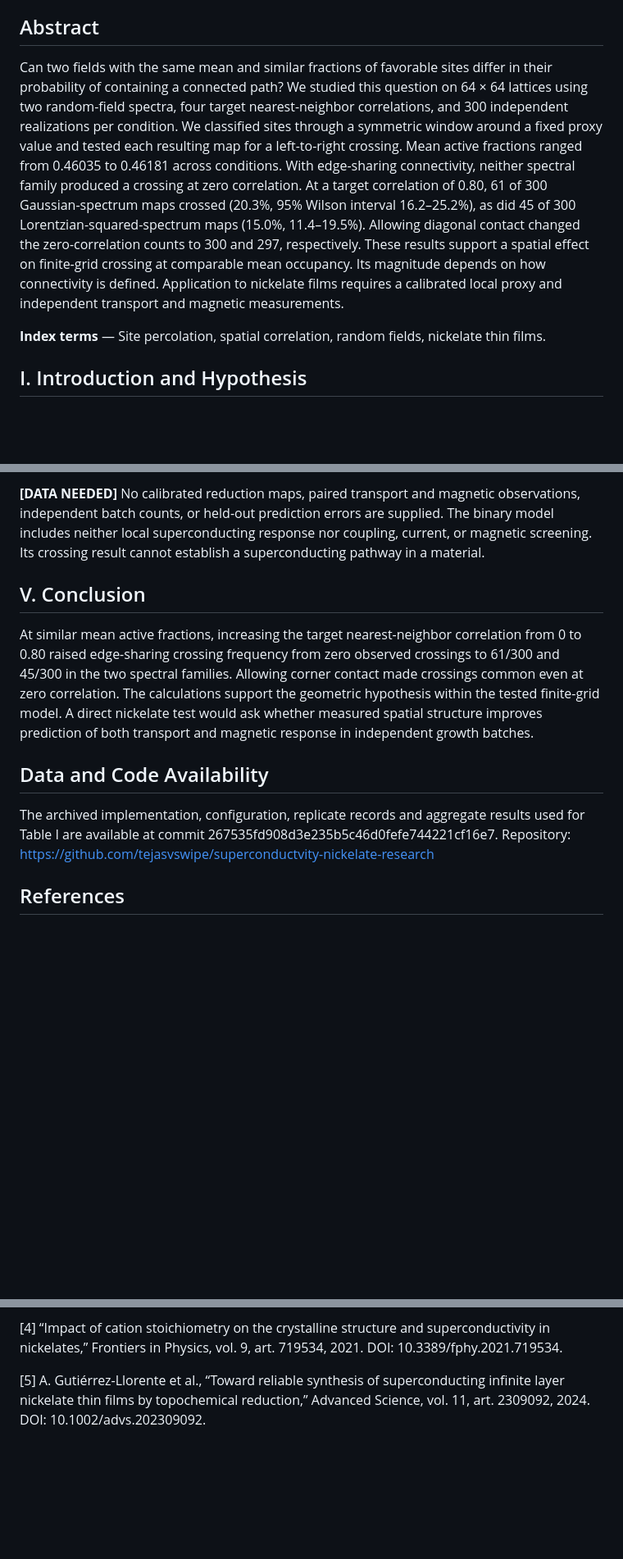
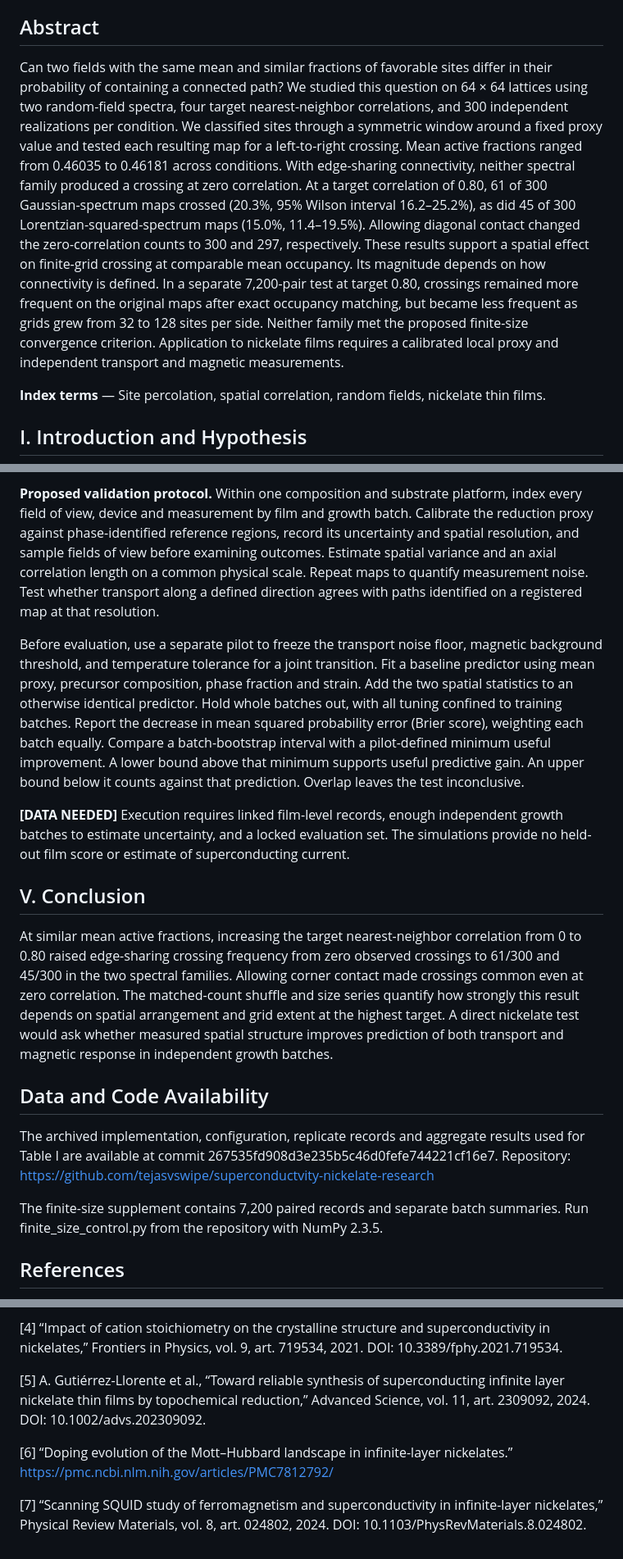
Before and after one commit to tejasvswipe/superconductvity-nickelate-research, a Markdown page: revised_manuscript.md, 3 parts joined by grey strips. Shown at 82% size. Drawn GitHub-style; blank space fills up the shorter version.

```diff
--- a/revised_manuscript.md
+++ b/revised_manuscript.md
@@ -6,7 +6,7 @@ ORCID: 0009-0008-4301-3633 (T. Sahu) and 0009-0001-1160-6687 (A. Gupta)
 
 ## Abstract
 
-Can two fields with the same mean and similar fractions of favorable sites differ in their probability of containing a connected path? We studied this question on 64 × 64 lattices using two random-field spectra, four target nearest-neighbor correlations, and 300 independent realizations per condition. We classified sites through a symmetric window around a fixed proxy value and tested each resulting map for a left-to-right crossing. Mean active fractions ranged from 0.46035 to 0.46181 across conditions. With edge-sharing connectivity, neither spectral family produced a crossing at zero correlation. At a target correlation of 0.80, 61 of 300 Gaussian-spectrum maps crossed (20.3%, 95% Wilson interval 16.2–25.2%), as did 45 of 300 Lorentzian-squared-spectrum maps (15.0%, 11.4–19.5%). Allowing diagonal contact changed the zero-correlation counts to 300 and 297, respectively. These results support a spatial effect on finite-grid crossing at comparable mean occupancy. Its magnitude depends on how connectivity is defined. Application to nickelate films requires a calibrated local proxy and independent transport and magnetic measurements.
+Can two fields with the same mean and similar fractions of favorable sites differ in their probability of containing a connected path? We studied this question on 64 × 64 lattices using two random-field spectra, four target nearest-neighbor correlations, and 300 independent realizations per condition. We classified sites through a symmetric window around a fixed proxy value and tested each resulting map for a left-to-right crossing. Mean active fractions ranged from 0.46035 to 0.46181 across conditions. With edge-sharing connectivity, neither spectral family produced a crossing at zero correlation. At a target correlation of 0.80, 61 of 300 Gaussian-spectrum maps crossed (20.3%, 95% Wilson interval 16.2–25.2%), as did 45 of 300 Lorentzian-squared-spectrum maps (15.0%, 11.4–19.5%). Allowing diagonal contact changed the zero-correlation counts to 300 and 297, respectively. These results support a spatial effect on finite-grid crossing at comparable mean occupancy. Its magnitude depends on how connectivity is defined. In a separate 7,200-pair test at target 0.80, crossings remained more frequent on the original maps after exact occupancy matching, but became less frequent as grids grew from 32 to 128 sites per side. Neither family met the proposed finite-size convergence criterion. Application to nickelate films requires a calibrated local proxy and independent transport and magnetic measurements.
 
 **Index terms** — Site percolation, spatial correlation, random fields, nickelate thin films.
 
@@ -61,13 +82,19 @@ Several questions remain open even at the geometric level. Crop standardization
 
-**[DATA NEEDED]** No calibrated reduction maps, paired transport and magnetic observations, independent batch counts, or held-out prediction errors are supplied. The binary model includes neither local superconducting response nor coupling, current, or magnetic screening. Its crossing result cannot establish a superconducting pathway in a material.
+**Proposed validation protocol.** Within one composition and substrate platform, index every field of view, device and measurement by film and growth batch. Calibrate the reduction proxy against phase-identified reference regions, record its uncertainty and spatial resolution, and sample fields of view before examining outcomes. Estimate spatial variance and an axial correlation length on a common physical scale. Repeat maps to quantify measurement noise. Test whether transport along a defined direction agrees with paths identified on a registered map at that resolution.
+
+Before evaluation, use a separate pilot to freeze the transport noise floor, magnetic background threshold, and temperature tolerance for a joint transition. Fit a baseline predictor using mean proxy, precursor composition, phase fraction and strain. Add the two spatial statistics to an otherwise identical predictor. Hold whole batches out, with all tuning confined to training batches. Report the decrease in mean squared probability error (Brier score), weighting each batch equally. Compare a batch-bootstrap interval with a pilot-defined minimum useful improvement. A lower bound above that minimum supports useful predictive gain. An upper bound below it counts against that prediction. Overlap leaves the test inconclusive.
+
+**[DATA NEEDED]** Execution requires linked film-level records, enough independent growth batches to estimate uncertainty, and a locked evaluation set. The simulations provide no held-out film score or estimate of superconducting current.
 
 ## V. Conclusion
 
-At similar mean active fractions, increasing the target nearest-neighbor correlation from 0 to 0.80 raised edge-sharing crossing frequency from zero observed crossings to 61/300 and 45/300 in the two spectral families. Allowing corner contact made crossings common even at zero correlation. The calculations support the geometric hypothesis within the tested finite-grid model. A direct nickelate test would ask whether measured spatial structure improves prediction of both transport and magnetic response in independent growth batches.
+At similar mean active fractions, increasing the target nearest-neighbor correlation from 0 to 0.80 raised edge-sharing crossing frequency from zero observed crossings to 61/300 and 45/300 in the two spectral families. Allowing corner contact made crossings common even at zero correlation. The matched-count shuffle and size series quantify how strongly this result depends on spatial arrangement and grid extent at the highest target. A direct nickelate test would ask whether measured spatial structure improves prediction of both transport and magnetic response in independent growth batches.
 
 ## Data and Code Availability
 
 The archived implementation, configuration, replicate records and aggregate results used for Table I are available at commit 267535fd908d3e235b5c46d0fefe744221cf16e7. Repository: https://github.com/tejasvswipe/superconductvity-nickelate-research
+
+The finite-size supplement contains 7,200 paired records and separate batch summaries. Run finite_size_control.py from the repository with NumPy 2.3.5.
 
 ## References
 
@@ -80,3 +107,8 @@ The archived implementation, configuration, replicate records and aggregate resu
 [4] “Impact of cation stoichiometry on the crystalline structure and superconductivity in nickelates,” Frontiers in Physics, vol. 9, art. 719534, 2021. DOI: 10.3389/fphy.2021.719534.
 
 [5] A. Gutiérrez-Llorente et al., “Toward reliable synthesis of superconducting infinite layer nickelate thin films by topochemical reduction,” Advanced Science, vol. 11, art. 2309092, 2024. DOI: 10.1002/advs.202309092.
+
+
+[6] “Doping evolution of the Mott–Hubbard landscape in infinite-layer nickelates.” https://pmc.ncbi.nlm.nih.gov/articles/PMC7812792/
+
+[7] “Scanning SQUID study of ferromagnetism and superconductivity in infinite-layer nickelates,” Physical Review Materials, vol. 8, art. 024802, 2024. DOI: 10.1103/PhysRevMaterials.8.024802.
```
Also changed, not shown: other parts of revised_manuscript.md (+24 -3 lines), finite_size_results/size_covariance.png (added), 4 other files.
